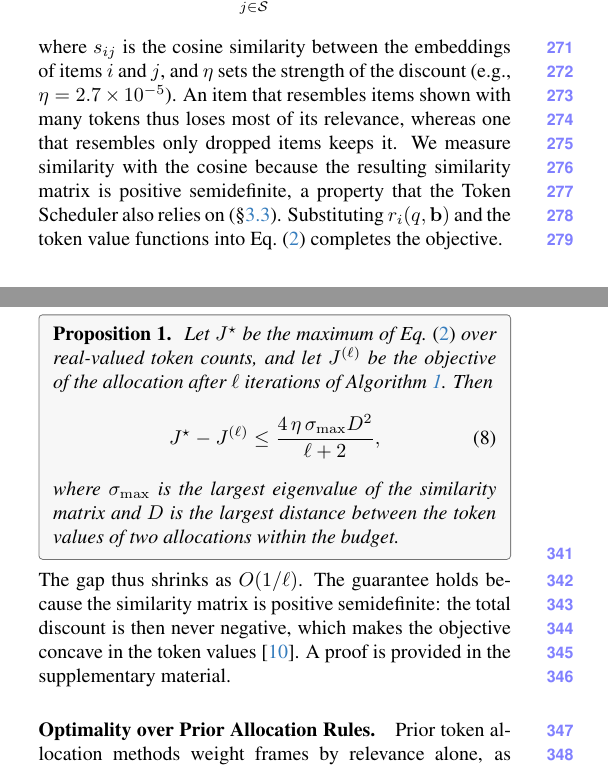
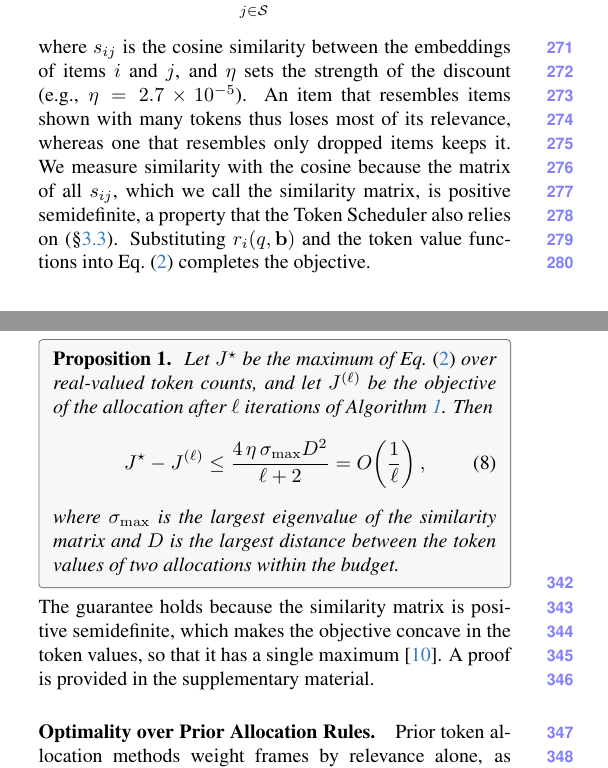
Before and after one commit to AyushBarik/TALON, a LaTeX paper (main.tex, which reads sec/3_method.tex): two parts of the columns of pages 4 and 5 of 11, joined at a grey line, cut so that both start at the same text. Compiled offline with pdfLaTeX.

Commit message:
Sec. 3.2-3.3: similarity matrix defined; fewer new terms; Proposition 1 states O(1/l)

```diff
--- a/sec/3_method.tex
+++ b/sec/3_method.tex
@@ -92,7 +92,7 @@ The retrieval relevance $r_i(q)$ of an item is the cosine similarity between its
 \end{aligned}
 \label{eq:cond}
 \end{equation}
-where $s_{ij}$ is the cosine similarity between the embeddings of items $i$ and $j$, and $\eta$ sets the strength of the discount (e.g., $\eta = 2.7\times10^{-5}$). An item that resembles items shown with many tokens thus loses most of its relevance, whereas one that resembles only dropped items keeps it. We measure similarity with the cosine because the resulting similarity matrix is positive semidefinite, a property that the Token Scheduler also relies on (\cref{sec:allocation}). Substituting $r_i(q,\mathbf b)$ and the token value functions into Eq.~\eqref{eq:allocation} completes the objective.
+where $s_{ij}$ is the cosine similarity between the embeddings of items $i$ and $j$, and $\eta$ sets the strength of the discount (e.g., $\eta = 2.7\times10^{-5}$). An item that resembles items shown with many tokens thus loses most of its relevance, whereas one that resembles only dropped items keeps it. We measure similarity with the cosine because the matrix of all $s_{ij}$, which we call the similarity matrix, is positive semidefinite, a property that the Token Scheduler also relies on (\cref{sec:allocation}). Substituting $r_i(q,\mathbf b)$ and the token value functions into Eq.~\eqref{eq:allocation} completes the objective.
 
 \begin{comment}
 % Previous Sec. 3.2 text with its comments, kept for reference (not printed).
@@ -165,7 +165,7 @@ We first solve Eq.~\eqref{eq:allocation} with the relevance fixed to $r_i(q)$, s
   b_i=\left[\sqrt{r_i\,\tau}\,\Big(\mu-\sqrt{\tau/r_i}\Big)\right]_{0}^{b_i^{\max}},\qquad \mu=\frac{1}{\sqrt{\lambda}},
   \label{eq:waterfill}
 \end{equation}
-where $r_i$ abbreviates the relevance $r_i(q)$, scaled by $\beta$ for a subtitle, $\tau$ is the token value parameter of its modality, and $[\cdot]_0^{b_i^{\max}}$ clips to the feasible range. Intuitively, each item acts as a vessel with floor $\sqrt{\tau/r_i}$, width $\sqrt{r_i\tau}$, and capacity $b_i^{\max}$, and the budget is water poured into all vessels at once, settling at one common level $\mu$. An item receives tokens only once the level exceeds its floor, so a single level decides both which items are retained and how many tokens each one receives. Since the total allocation grows with $\mu$, a bisection finds the level that meets the budget $B$. We derive this weighted water-filling in the supplementary material.
+where $r_i$ abbreviates the relevance $r_i(q)$, scaled by $\beta$ for a subtitle, $\tau$ is the token value parameter of its modality, and $[\cdot]_0^{b_i^{\max}}$ clips to the range from $0$ to $b_i^{\max}$. Intuitively, each item acts as a vessel with floor $\sqrt{\tau/r_i}$, width $\sqrt{r_i\tau}$, and capacity $b_i^{\max}$, and the budget is water poured into all vessels at once, settling at one common level $\mu$. An item receives tokens only once the level exceeds its floor, so a single level decides both which items receive tokens and how many. Since the total allocation grows with $\mu$, a bisection finds the level that meets the budget $B$. We derive this water-filling solution in the supplementary material.
 
 \paragraph{Iterative Water-Filling.}
 Water-filling requires fixed relevances, yet the full relevance $r_i(q,\mathbf b)$ changes whenever tokens move. The Token Scheduler resolves this circular dependence by iterating: it evaluates the relevances at the current allocation, water-fills with them, and moves the allocation a step toward the result (\cref{alg:iwf}). Let $\bar v_i$ denote the current token value of item $i$, initially zero. The relevance that water-filling needs for item $i$ is the gain in Eq.~\eqref{eq:allocation} from raising $\bar v_i$, which we call its discounted relevance:
@@ -183,11 +183,11 @@ where $\ell$ is the iteration and $v$ is the token value function of the item's
 \label{prop:convergence}
 Let $J^\star$ be the maximum of Eq.~\eqref{eq:allocation} over real-valued token counts, and let $J^{(\ell)}$ be the objective of the allocation after $\ell$ iterations of \cref{alg:iwf}. Then
 \begin{equation}
-  J^\star-J^{(\ell)}\le\frac{4\,\eta\,\sigma_{\max}D^2}{\ell+2} ,
+  J^\star-J^{(\ell)}\le\frac{4\,\eta\,\sigma_{\max}D^2}{\ell+2}=O\!\left(\frac{1}{\ell}\right),
 \end{equation}
 where $\sigma_{\max}$ is the largest eigenvalue of the similarity matrix and $D$ is the largest distance between the token values of two allocations within the budget.
 \end{proposition}
-\noindent The gap thus shrinks as $O(1/\ell)$. The guarantee holds because the similarity matrix is positive semidefinite: the total discount is then never negative, which makes the objective concave in the token values~\cite{jaggi2013}. A proof is provided in the supplementary material.
+\noindent The guarantee holds because the similarity matrix is positive semidefinite, which makes the objective concave in the token values, so that it has a single maximum~\cite{jaggi2013}. A proof is provided in the supplementary material.
 
 \begin{algorithm}[t]
 \caption{Iterative Water-Filling}
```
